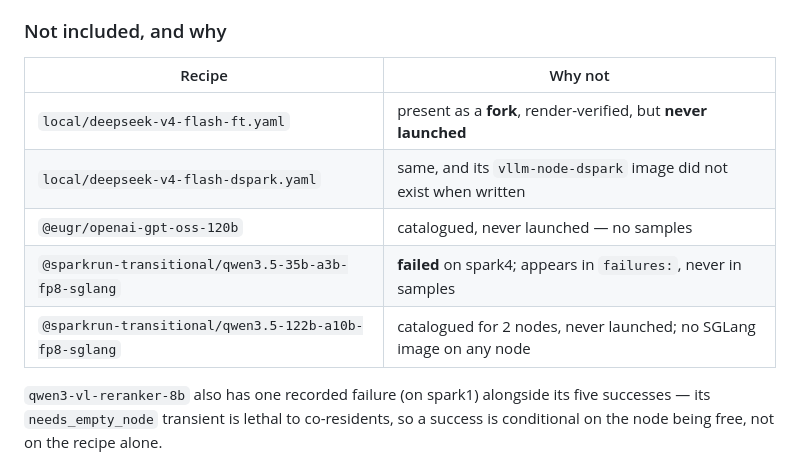
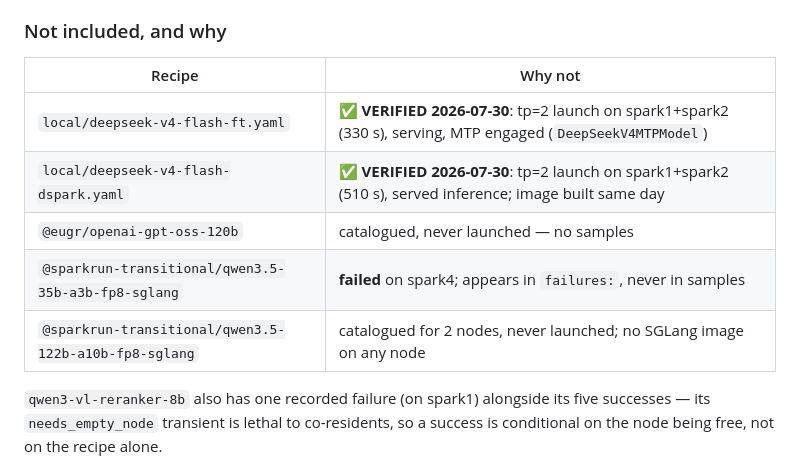
Before and after one commit to rivaborn/LLMConfig, a Markdown page: dgx_sparks/recipes/README.md, the part around the change. GitHub-like rendering.

Commit message:
README: both DeepSeek forks verified tp=2 on 2026-07-30
v4-flash-ft: 330 s launch, serving, MTP engaged (DeepSeekV4MTPModel resolved)
-- first live proof the single-brace template fix produces working speculative
decoding, not just a clean render. dspark: 510 s, served inference.

Co-Authored-By: Claude Opus 5 (1M context) <noreply@anthropic.com>

```diff
--- a/dgx_sparks/recipes/README.md
+++ b/dgx_sparks/recipes/README.md
@@ -47,13 +47,13 @@ cluster yet — the CX7 fabric only came up 2026-07-30.
 
 ### Not included, and why
 
-| Recipe                                                | Why not                                                             |
-| ----------------------------------------------------- | ------------------------------------------------------------------- |
-| `local/deepseek-v4-flash-ft.yaml`                     | present as a **fork**, render-verified, but **never launched**      |
-| `local/deepseek-v4-flash-dspark.yaml`                 | same, and its `vllm-node-dspark` image did not exist when written   |
-| `@eugr/openai-gpt-oss-120b`                           | catalogued, never launched — no samples                             |
-| `@sparkrun-transitional/qwen3.5-35b-a3b-fp8-sglang`   | **failed** on spark4; appears in `failures:`, never in samples      |
-| `@sparkrun-transitional/qwen3.5-122b-a10b-fp8-sglang` | catalogued for 2 nodes, never launched; no SGLang image on any node |
+| Recipe                                                | Why not                                                                                                      |
+| ----------------------------------------------------- | ------------------------------------------------------------------------------------------------------------ |
+| `local/deepseek-v4-flash-ft.yaml`                     | ✅ **VERIFIED 2026-07-30**: tp=2 launch on spark1+spark2 (330 s), serving, MTP engaged (`DeepSeekV4MTPModel`) |
+| `local/deepseek-v4-flash-dspark.yaml`                 | ✅ **VERIFIED 2026-07-30**: tp=2 launch on spark1+spark2 (510 s), served inference; image built same day      |
+| `@eugr/openai-gpt-oss-120b`                           | catalogued, never launched — no samples                                                                      |
+| `@sparkrun-transitional/qwen3.5-35b-a3b-fp8-sglang`   | **failed** on spark4; appears in `failures:`, never in samples                                               |
+| `@sparkrun-transitional/qwen3.5-122b-a10b-fp8-sglang` | catalogued for 2 nodes, never launched; no SGLang image on any node                                          |
 
 `qwen3-vl-reranker-8b` also has one recorded failure (on spark1) alongside its
 five successes — its `needs_empty_node` transient is lethal to co-residents, so a
```
